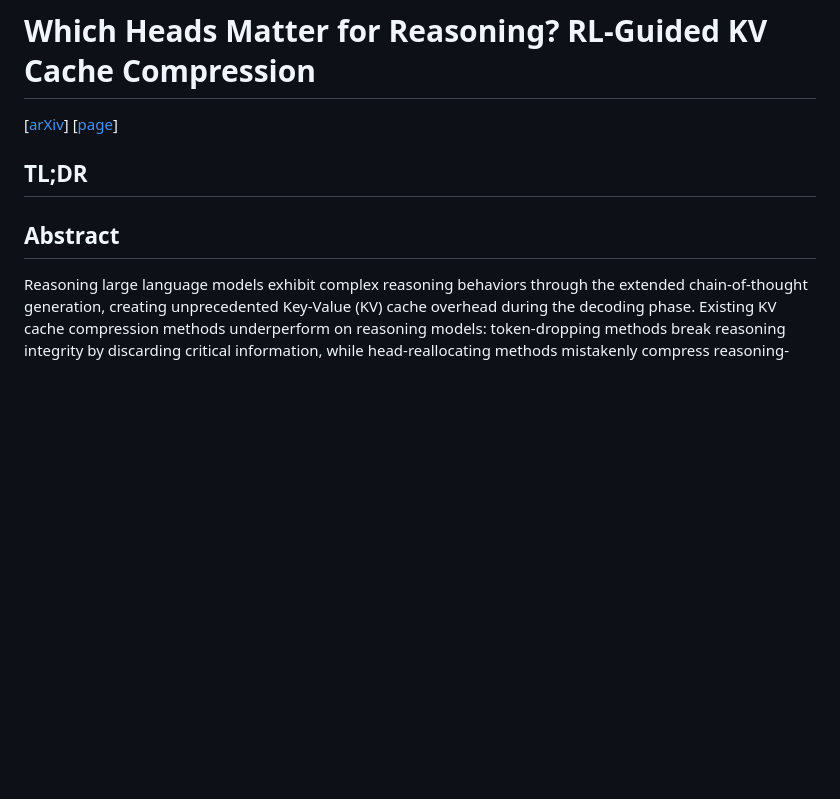
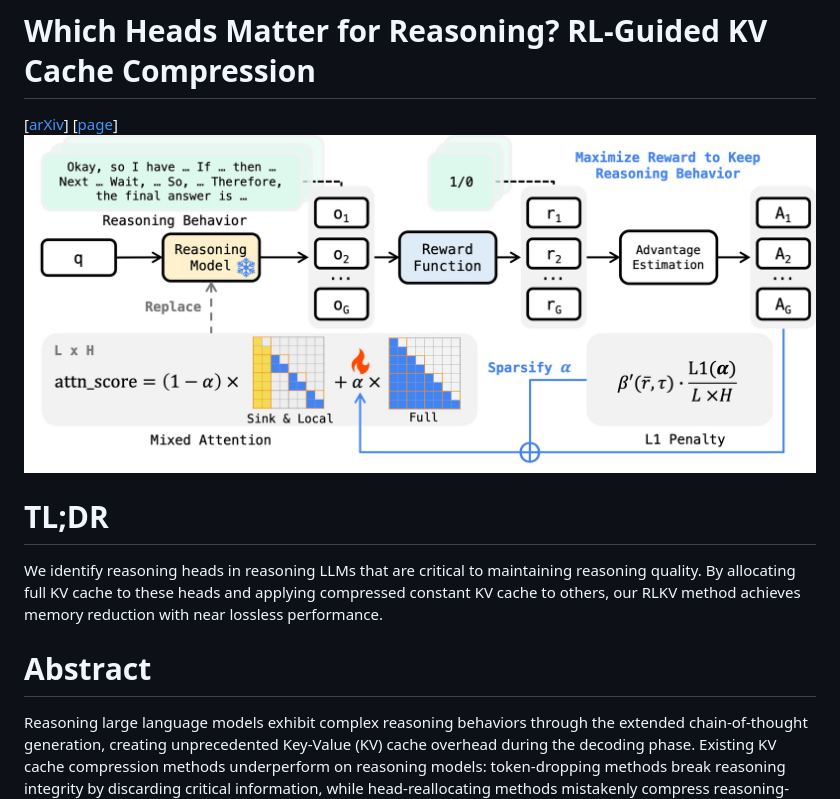
Before and after one commit to Kurt232/RLKV, a Markdown page: README.md, the part around the change printed below. Rendered like a GitHub page; pictures changed too: figs/method.jpg (added); blank space fills up the shorter version.

```diff
--- a/README.md
+++ b/README.md
@@ -1,8 +1,10 @@
 # Which Heads Matter for Reasoning? RL-Guided KV Cache Compression
 [[arXiv](https://arxiv.org/abs/2510.08525)] [[page](https://kurt232.github.io/RLKV_Web/)]
+![method](./figs/method.jpg)
 
-## TL;DR
+# TL;DR
+We identify reasoning heads in reasoning LLMs that are critical to maintaining reasoning quality. By allocating full KV cache to these heads and applying compressed constant KV cache to others, our RLKV method achieves memory reduction with near lossless performance.
 
-## Abstract
+# Abstract
 Reasoning large language models exhibit complex reasoning behaviors through the extended chain-of-thought generation, creating unprecedented Key-Value (KV) cache overhead during the decoding phase. Existing KV cache compression methods underperform on reasoning models: token-dropping methods break reasoning integrity by discarding critical information, while head-reallocating methods mistakenly compress reasoning-critical heads since they are designed for retrieval tasks, resulting in significant performance degradation as compression rates increase. We hypothesize that KV heads exhibit functional heterogeneity in reasoning models-some heads are critical for chain-of-thought consistency while others are compressible. To validate and exploit this insight, we propose RLKV, a novel reasoning-critical head identification framework, which uses reinforcement learning to directly optimize the relationship between each head's cache usage and reasoning quality. As RLKV produces rewards from actual generated samples during training, it naturally identifies heads relevant to reasoning behaviors. We then allocate full KV cache to these heads while applying compressed constant KV cache to others for efficient inference. Our experiments reveal that only a small fraction of attention heads is essential for reasoning, enabling our KV compression approach to outperform baseline methods while achieving **20-50%** cache reduction with near lossless performance compared to uncompressed results.
 
```
Also changed, not shown: other parts of README.md (+40 -9 lines), 1 other file.
